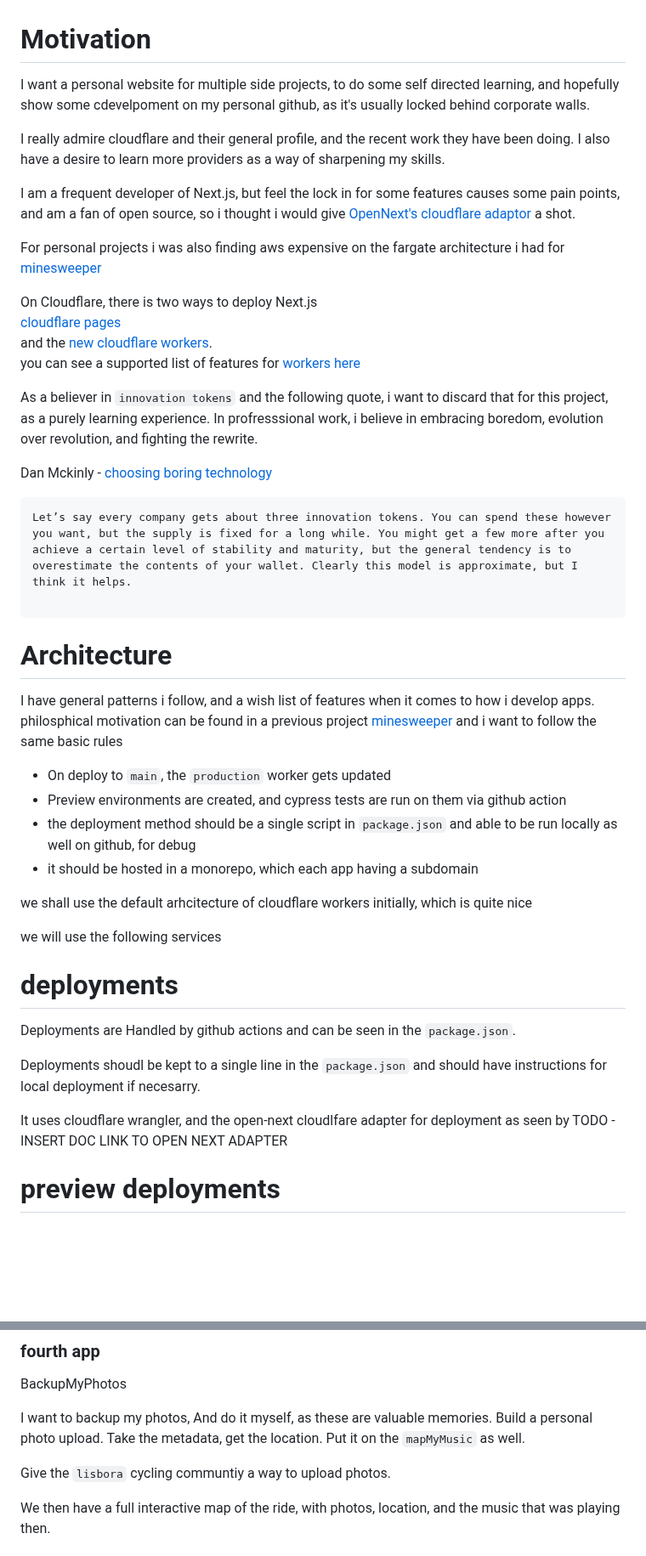
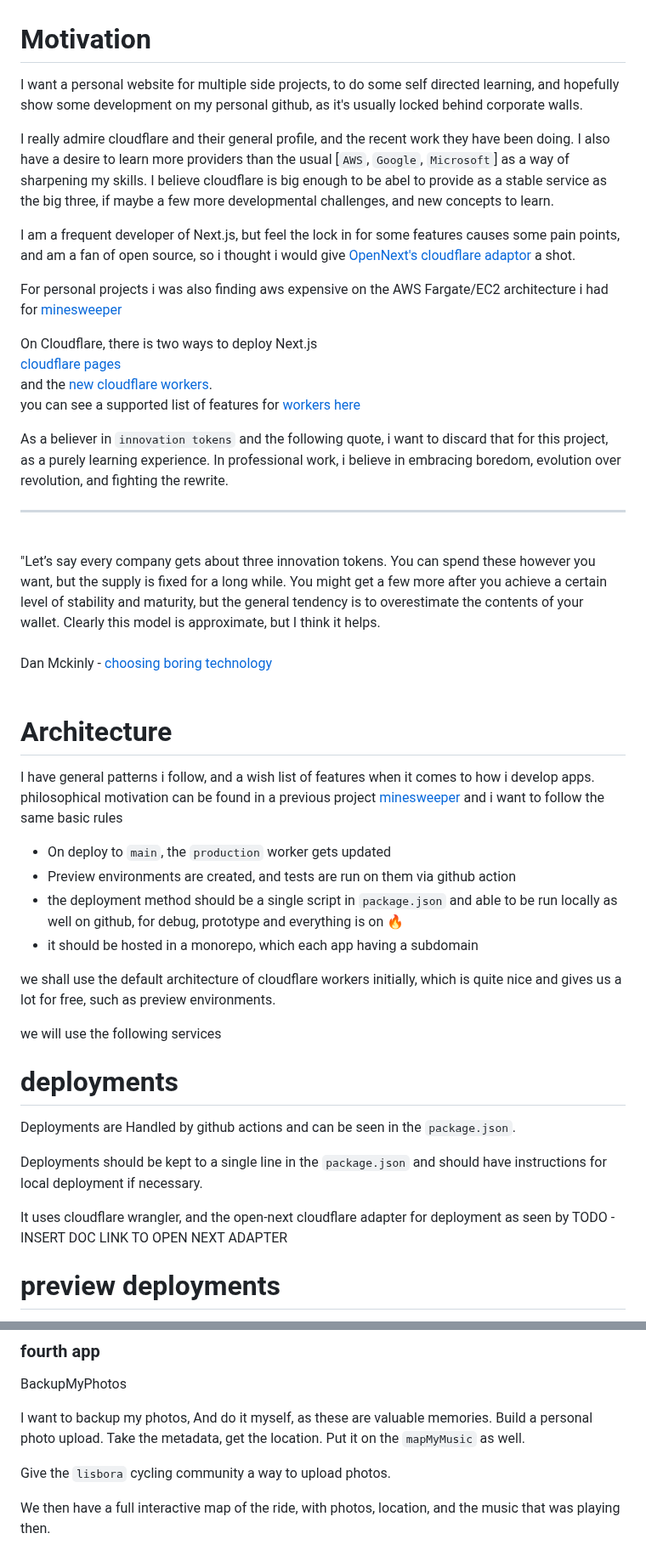
Before and after one commit to mcgoooo/mcgoooo-world, a Markdown page: README.md, 2 parts joined by grey strips. Shown at 85% size. GitHub-like rendering; blank space fills up the shorter version.

````diff
--- a/README.md
+++ b/README.md
@@ -1,12 +1,12 @@
 # Motivation
 
-I want a personal website for multiple side projects, to do some self directed learning, and hopefully show some cdevelpoment on my personal github, as it's usually locked behind corporate walls.
+I want a personal website for multiple side projects, to do some self directed learning, and hopefully show some development on my personal github, as it's usually locked behind corporate walls.
 
-I really admire cloudflare and their general profile, and the recent work they have been doing. I also have a desire to learn more providers as a way of sharpening my skills.
+I really admire cloudflare and their general profile, and the recent work they have been doing. I also have a desire to learn more providers than the usual [`AWS`, `Google`, `Microsoft`] as a way of sharpening my skills. I believe cloudflare is big enough to be abel to provide as a stable service as the big three, if maybe a few more developmental challenges, and new concepts to learn.
 
 I am a frequent developer of Next.js, but feel the lock in for some features causes some pain points, and am a fan of open source, so i thought i would give [OpenNext's cloudflare adaptor](https://opennext.js.org/cloudflare) a shot.
 
-For personal projects i was also finding aws expensive on the fargate architecture i had for [minesweeper](https://github.com/mcgoooo/mine-sweeper/tree/master/infra#minesweeper-infra)
+For personal projects i was also finding aws expensive on the AWS Fargate/EC2 architecture i had for [minesweeper](https://github.com/mcgoooo/mine-sweeper/tree/master/infra#minesweeper-infra)
 
 
 On Cloudflare, there is two ways to deploy Next.js<br/>
@@ -14,25 +14,27 @@ On Cloudflare, there is two ways to deploy Next.js<br/>
 and the [new cloudflare workers](https://developers.cloudflare.com/workers/framework-guides/web-apps/nextjs/). <br/>
 you can see a supported list of features for [workers here](https://developers.cloudflare.com/workers/framework-guides/web-apps/nextjs/#nextjs-supported-features)
 
-As a believer in `innovation tokens` and the following quote, i want to discard that for this project, as a purely learning experience. In profresssional work, i believe in embracing boredom, evolution over revolution, and fighting the rewrite.
+As a believer in `innovation tokens` and the following quote, i want to discard that for this project, as a purely learning experience. In professional work, i believe in embracing boredom, evolution over revolution, and fighting the rewrite.
 
+---
+<br/>
+"Let’s say every company gets about three innovation tokens. You can spend these however you want, but the supply is fixed for a long while. You might get a few more after you achieve a certain level of stability and maturity, but the general tendency is to overestimate the contents of your wallet. Clearly this model is approximate, but I think it helps.
+<br/>
+<br/>
 
 Dan Mckinly - [choosing boring technology](https://mcfunley.com/choose-boring-technology)
-
-```
-Let’s say every company gets about three innovation tokens. You can spend these however you want, but the supply is fixed for a long while. You might get a few more after you achieve a certain level of stability and maturity, but the general tendency is to overestimate the contents of your wallet. Clearly this model is approximate, but I think it helps.
-
-```
+<br/>
+<br/>
 
 # Architecture
-I have general patterns i follow, and a wish list of features when it comes to how i develop apps. philosphical motivation can be found in a previous project [minesweeper](https://github.com/mcgoooo/mine-sweeper/tree/master/infra#minesweeper-infra) and i want to follow the same basic rules
+I have general patterns i follow, and a wish list of features when it comes to how i develop apps. philosophical motivation can be found in a previous project [minesweeper](https://github.com/mcgoooo/mine-sweeper/tree/master/infra#minesweeper-infra) and i want to follow the same basic rules
 
  - On deploy to `main`, the `production` worker gets updated
- - Preview environments are created, and cypress tests are run on them via github action
- - the deployment method should be a single script in `package.json` and able to be run locally as well on github, for debug
+ - Preview environments are created, and tests are run on them via github action
+ - the deployment method should be a single script in `package.json` and able to be run locally as well on github, for debug, prototype and everything is on 🔥
  - it should be hosted in a monorepo, which each app having a subdomain
 
-we shall use the default arhcitecture of cloudflare workers initially, which is quite nice
+we shall use the default architecture of cloudflare workers initially, which is quite nice and gives us a lot for free, such as preview environments.
 
 we will use the following services
 
@@ -40,9 +42,9 @@ we will use the following services
 
 Deployments are Handled by github actions and can be seen in the `package.json`.
 
-Deployments shoudl be kept to a single line in the `package.json` and should have instructions for local deployment if necesarry.
+Deployments should be kept to a single line in the `package.json` and should have instructions for local deployment if necessary.
 
-It uses cloudflare wrangler, and the open-next cloudlfare adapter for deployment as seen by TODO - INSERT DOC LINK TO OPEN NEXT ADAPTER
+It uses cloudflare wrangler, and the open-next cloudflare adapter for deployment as seen by TODO - INSERT DOC LINK TO OPEN NEXT ADAPTER
 
 # preview deployments
 
@@ -116,7 +124,7 @@ BackupMyPhotos
 
 I want to backup my photos, And do it myself, as these are valuable memories. Build a personal photo upload. Take the metadata, get the location. Put it on the `mapMyMusic` as well.
 
-Give the `lisbora` cycling communtiy a way to upload photos.
+Give the `lisbora` cycling community a way to upload photos.
 
 We then have a full interactive map of the ride, with photos, location, and the music that was playing then.
 
````
Also changed, not shown: other parts of README.md (+15 -9 lines).
